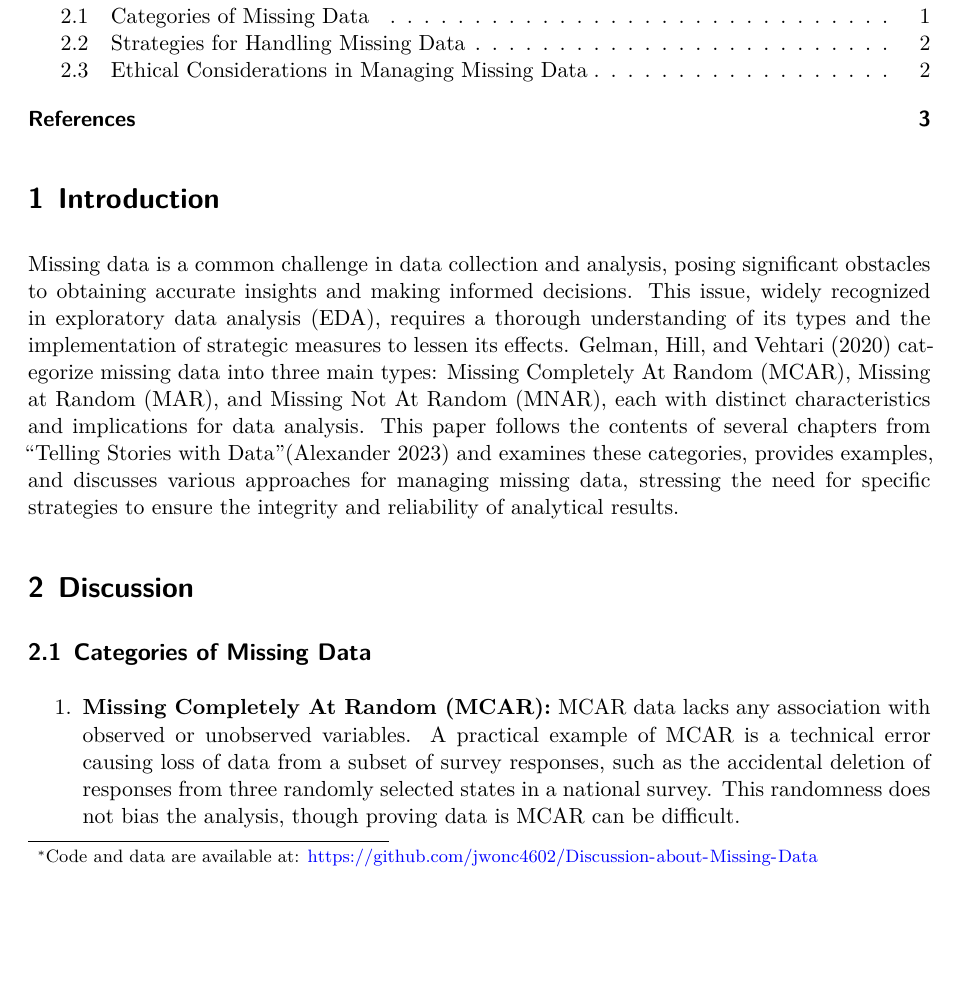
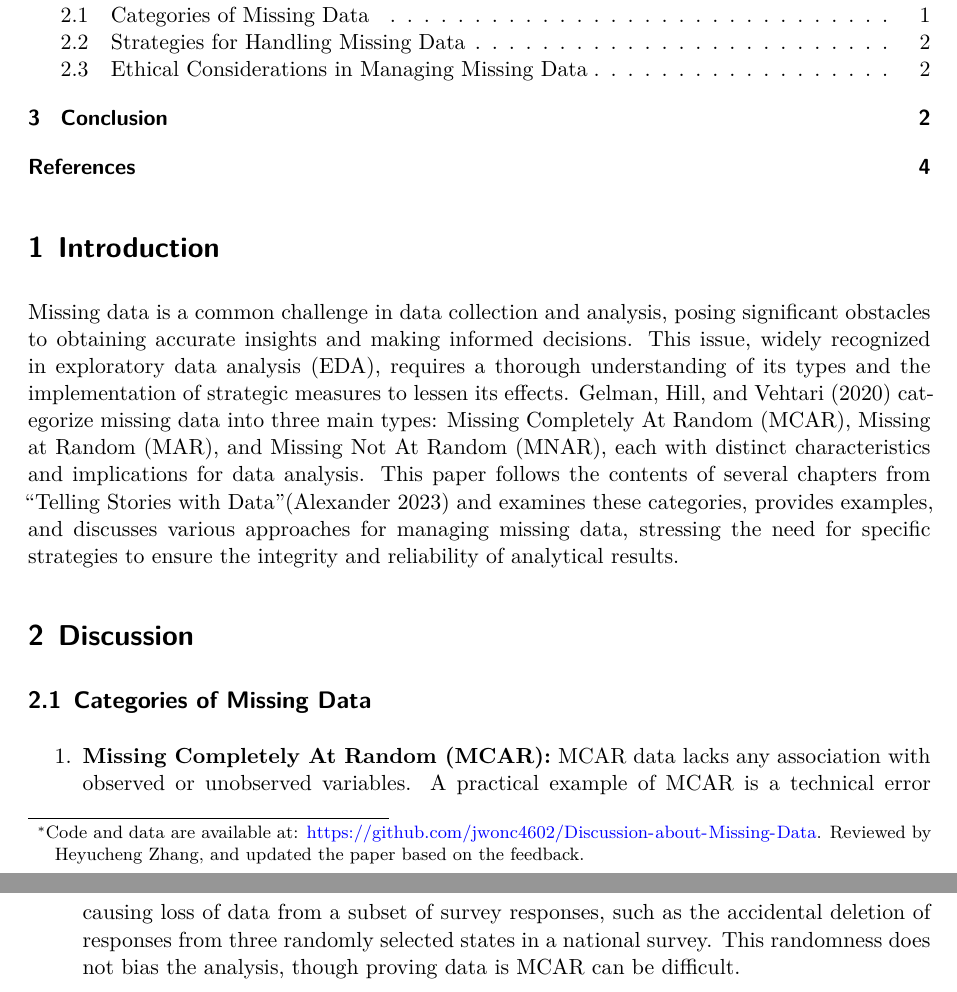
Before and after one commit to jwonc4602/Discussion-about-Missing-Data, a Quarto document (paper/paper.qmd): part of page 1 of 3 before the commit and two parts of pages 1 and 2 of 4 after it, the two joined at a grey line, cut so that both start at the same text, the shorter picture padded with empty space. Rendered offline with R 4.5, knitr and Pandoc in place of Quarto, then LaTeX, with nearby package versions.

Commit message:
updated thanks

```diff
--- a/paper/paper.qmd
+++ b/paper/paper.qmd
@@ -2,7 +2,7 @@
 title: "Discussion about Missing Data"
 subtitle: "Understanding and Addressing Missing Data in Exploratory Data Analysis"
 author: Jiwon Choi
-thanks: "Code and data are available at: https://github.com/jwonc4602/Discussion-about-Missing-Data"
+thanks: "Code and data are available at: https://github.com/jwonc4602/Discussion-about-Missing-Data. Reviewed by Heyucheng Zhang, and updated the paper based on the feedback."
 date: today
 date-format: long
 format: pdf
```
Also changed, not shown: paper/paper.qmd (2 more changed lines).
